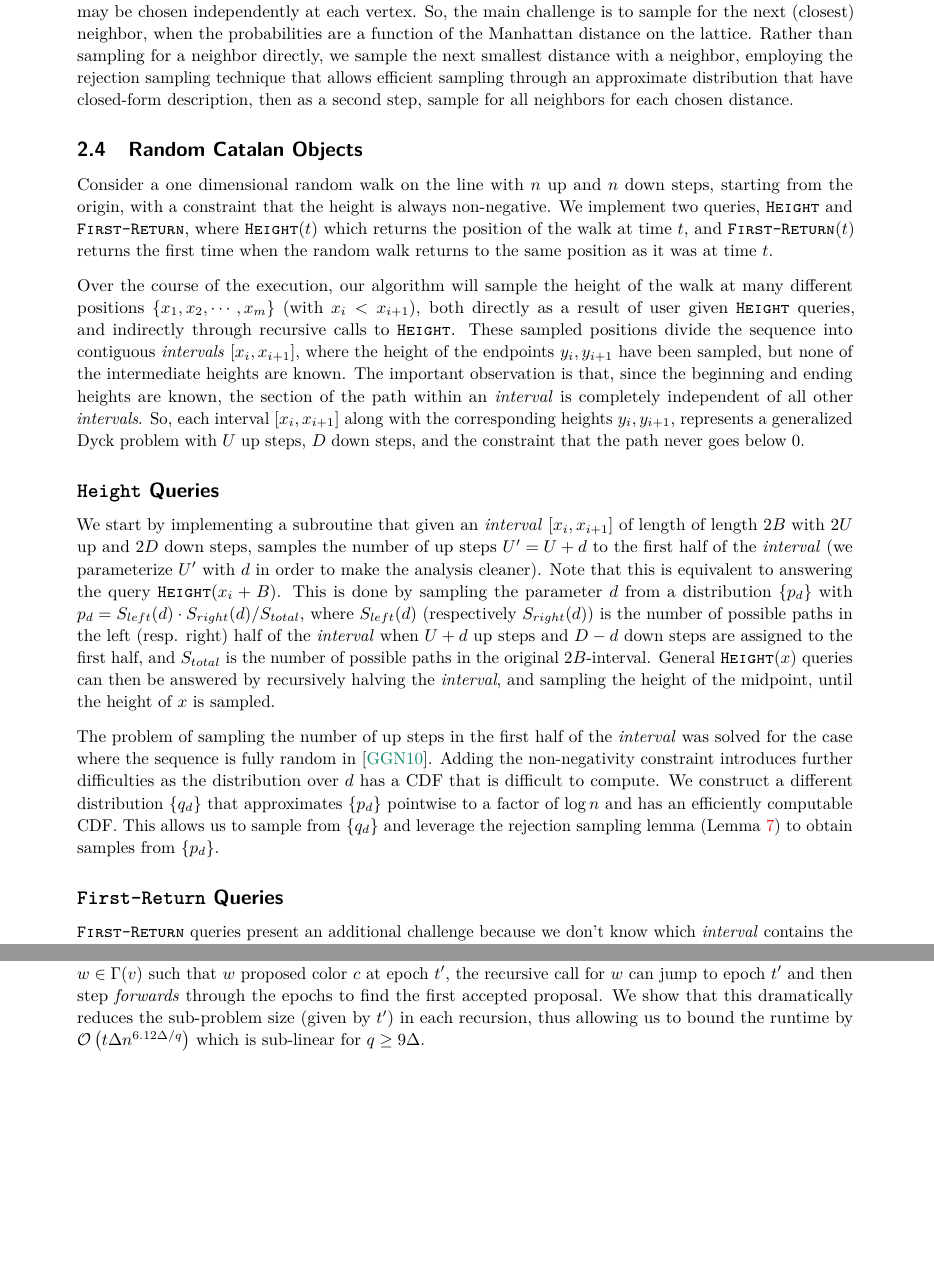
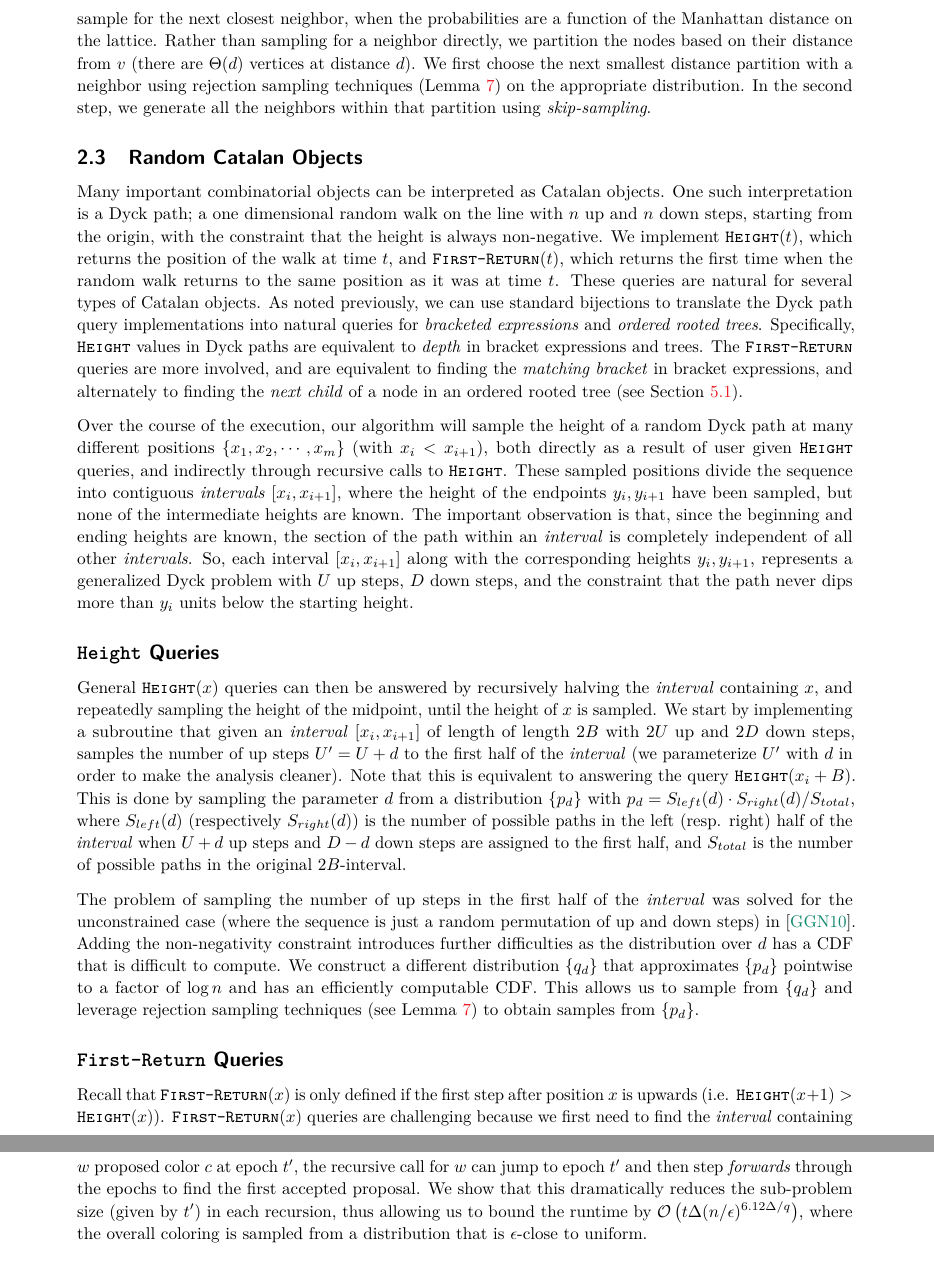
Before and after one commit to amartyashankha/local_generation_of_combinatorial_objects, a LaTeX paper (main.tex, which reads overview/catalan_overview.tex, overview/coloring_overview.tex, overview/graphs_overview.tex): two parts of pages 11 and 12 of 60 before the commit and two parts of pages 11 and 13 of 60 after it, joined at a grey line, cut at the place of the change, the shorter picture padded with empty space. Compiled offline with pdfLaTeX.

Commit message:
First run through of intro + overview.

```diff
--- a/overview/catalan_overview.tex
+++ b/overview/catalan_overview.tex
@@ -1,21 +1,31 @@
 \subsection{Random Catalan Objects}
 \label{sec:overview_catalan_objects}
-Consider a one dimensional random walk on the line with $n$ up and $n$ down steps, starting from the origin,
-with a constraint that the height is always non-negative.
-We implement two queries, $\func{Height}$ and \func{First-Return}, where $\func{Height}(t)$ which returns the position of the walk at time $t$,
-and \func{First-Return}$(t)$ returns the first time when the random walk returns to the same position as it was at time $t$.
+Many important combinatorial objects can be interpreted as Catalan objects.
+One such interpretation is a Dyck path; a one dimensional random walk on the line with $n$ up and $n$ down steps, starting from the origin,
+with the constraint that the height is always non-negative.
+We implement $\func{Height}(t)$, which returns the position of the walk at time $t$,
+and \func{First-Return}$(t)$, which returns the first time when the random walk returns to the same position as it was at time $t$.
+These queries are natural for several types of Catalan objects.
+As noted previously, we can use standard bijections to translate the Dyck path query implementations into
+natural queries for \emph{bracketed expressions} and \emph{ordered rooted trees}.
+Specifically, \func{Height} values in Dyck paths are equivalent to \emph{depth} in bracket expressions and trees.
+The \func{First-Return} queries are more involved, and are equivalent to finding the \emph{matching bracket} in bracket expressions,
+and alternately to finding the \emph{next child} of a node in an ordered rooted tree (see Section~\ref{sec:bijections_to_other_catalan_objects}).
 
-Over the course of the execution, our algorithm will sample the height of the walk at many different positions $\{ x_1, x_2,\cdots, x_m\}$
+Over the course of the execution, our algorithm will sample the height of a random Dyck path at many different positions $\{ x_1, x_2,\cdots, x_m\}$
 (with $x_i<x_{i+1}$), both directly as a result of user given $\func{Height}$ queries, and indirectly through recursive calls to $\func{Height}$.
 These sampled positions divide the sequence into contiguous \emph{intervals} $[x_i,x_{i+1}]$,
 where the height of the endpoints $y_i, y_{i+1}$ have been sampled, but none of the intermediate heights are known.
 The important observation is that, since the beginning and ending heights are known,
 the section of the path within an \emph{interval} is completely independent of all other \emph{intervals}.
 So, each interval $[x_i,x_{i+1}]$ along with the corresponding heights $y_i,y_{i+1}$,
-represents a generalized Dyck problem with $U$ up steps, $D$ down steps, and the constraint that the path never goes below $0$.
+represents a generalized Dyck problem with $U$ up steps, $D$ down steps,
+and the constraint that the path never dips more than $y_i$ units below the starting height.
 
 \paragraph*{$\func{Height}$ Queries}
 \label{par:height_queries}
+General $\func{Height}(x)$ queries can then be answered by recursively halving the \emph{interval} containing $x$,
+and repeatedly sampling the height of the midpoint, until the height of $x$ is sampled.
 We start by implementing a subroutine that given an \emph{interval} $[x_i,x_{i+1}]$ of length of length $2B$ with $2U$ up and $2D$ down steps,
 samples the number of up steps $U'=U+d$ to the first half of the \emph{interval}
 (we parameterize $U'$ with $d$ in order to make the analysis cleaner).
@@ -23,17 +33,15 @@ Note that this is equivalent to answering the query $\func{Height}(x_i+B)$.
 This is done by sampling the parameter $d$ from a distribution $\{ p_d\}$ with $p_d = S_{left}(d)\cdot S_{right}(d)/S_{total}$,
 where $S_{left}(d)$ (respectively $S_{right}(d)$) is the number of possible paths in the left (resp. right) half of the \emph{interval} when
 $U+d$ up steps and $D-d$ down steps are assigned to the first half, and $S_{total}$ is the number of possible paths in the original $2B$-interval.
-General $\func{Height}(x)$ queries can then be answered by recursively halving the \emph{interval},
-and sampling the height of the midpoint, until the height of $x$ is sampled.
 
-The problem of sampling the number of up steps in the first half of the \emph{interval} was solved for the case where the sequence is fully random
-in \cite{huge}.
+The problem of sampling the number of up steps in the first half of the \emph{interval} was solved for the unconstrained case
+(where the sequence is just a random permutation of up and down steps) in \cite{huge}.
 Adding the non-negativity constraint introduces further difficulties as the distribution over $d$ has a CDF that is difficult to compute.
 We construct a different distribution $\{q_d\}$ that approximates $\{p_d\}$ pointwise to a factor of $\log n$ and has an efficiently computable CDF.
-This allows us to sample from $\{q_d\}$ and leverage the rejection sampling lemma (Lemma~\ref{lem:rejection_sampling}) to obtain samples from $\{p_d\}$.
+This allows us to sample from $\{q_d\}$ and leverage rejection sampling techniques
+(see Lemma~\ref{lem:rejection_sampling}) to obtain samples from $\{p_d\}$.
 
 \paragraph*{$\func{First-Return}$ Queries}
 \label{par:_first-return_queries}
-$\func{First-Return}$ queries present an additional challenge because we don't know which \emph{interval} contains the first return.
-Since there could be up to $\Theta(n)$ intervals, is it inefficient to iterate through all of them.
-To circumvent this problem, we allow each interval to sample its own boundary constraint $k>0$ instead of using the global non-negativity constraint.
+Recall that \func{First-Return}$(x)$ is only defined if the first step after position $x$ is upwards (i.e. $\func{Height}(x+1) > \func{Height}(x)$).
+$\func{First-Return}(x)$ queries are challenging because we first need to find the \emph{interval} containing the first return to $\func{Height}(x)$.
--- a/overview/coloring_overview.tex
+++ b/overview/coloring_overview.tex
@@ -37,4 +37,5 @@ So, if $q > t\Delta = \mathcal O(\Delta\log n)$, this allows us to bound the tot
 The improvement to $q\ge 9\Delta$ comes from the observation that for $w\in\Gamma(v)$ such that $w$ proposed color $c$ at epoch $t'$,
 the recursive call for $w$ can jump to epoch $t'$ and then step \emph{forwards} through the epochs to find the first accepted proposal.
 We show that this dramatically reduces the sub-problem size (given by $t'$) in each recursion,
-thus allowing us to bound the runtime by $\mathcal O\left(t\Delta n^{6.12\Delta/q}\right)$ which is sub-linear for $q \ge 9\Delta$.
+thus allowing us to bound the runtime by $\mathcal O\left(t\Delta (n/\epsilon)^{6.12\Delta/q}\right)$,
+where the overall coloring is sampled from a distribution that is $\epsilon$-close to uniform.
--- a/overview/graphs_overview.tex
+++ b/overview/graphs_overview.tex
@@ -123,6 +124,7 @@ We design generators for the aforementioned case of the Small-World model, suppo
-listing all neighbors from closest to furthest away from the queried vertex, using $\poly(\log n)$ resources per query.
-Providing local access for directed graphs is simpler because the out-neighbors of vertices may be chosen independently at each vertex.
-So, the main challenge is to sample for the next (closest) neighbor, when the probabilities are a function of the Manhattan distance on the lattice.
-Rather than sampling for a neighbor directly, we sample the next smallest distance with a neighbor,
-employing the rejection sampling technique that allows efficient sampling through an approximate distribution that have closed-form description,
-then as a second step, sample for all neighbors for each chosen distance.
+We implement \func{All-Neighbors} queries in the small world model by listing all neighbors from closest to furthest away from the queried vertex,
+using $\poly(\log n)$ resources per query.
+The main challenge is to sample for the next closest neighbor, when the probabilities are a function of the Manhattan distance on the lattice.
+Rather than sampling for a neighbor directly, we partition the nodes based on their distance from $v$ (there are $\Theta(d)$ vertices at distance $d$).
+We first choose the next smallest distance partition with a neighbor using rejection sampling techniques
+(Lemma~\ref{lem:rejection_sampling}) on the appropriate distribution.
+In the second step, we generate all the neighbors within that partition using \emph{skip-sampling}.
```
Also changed, not shown: overview/overview.tex (+4 -8 lines), main.pdf, overview/catalan_overview.tex (20 more changed lines), overview/coloring_overview.tex (2 more changed lines), overview/graphs_overview.tex (9 more changed lines).
